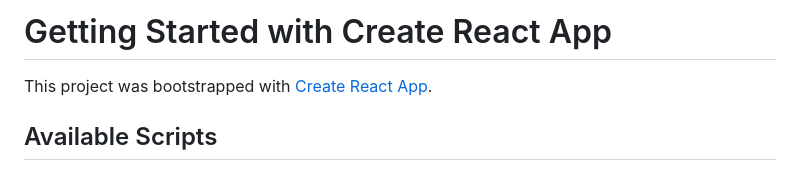
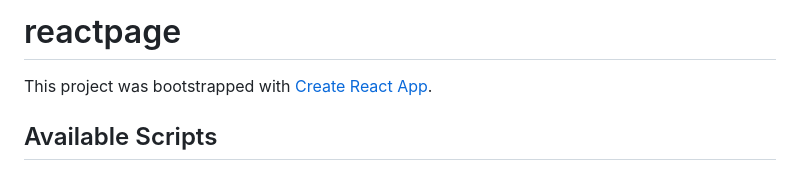
Before and after one commit to CSKIronMan17/hygwell-assignment, a Markdown page: reactpage/README.md, the part around the change. GitHub-like rendering.

```diff
--- a/reactpage/README.md
+++ b/reactpage/README.md
@@ -1,4 +1,4 @@
-# Getting Started with Create React App
+# reactpage
 
 This project was bootstrapped with [Create React App](https://github.com/facebook/create-react-app).
 
```
